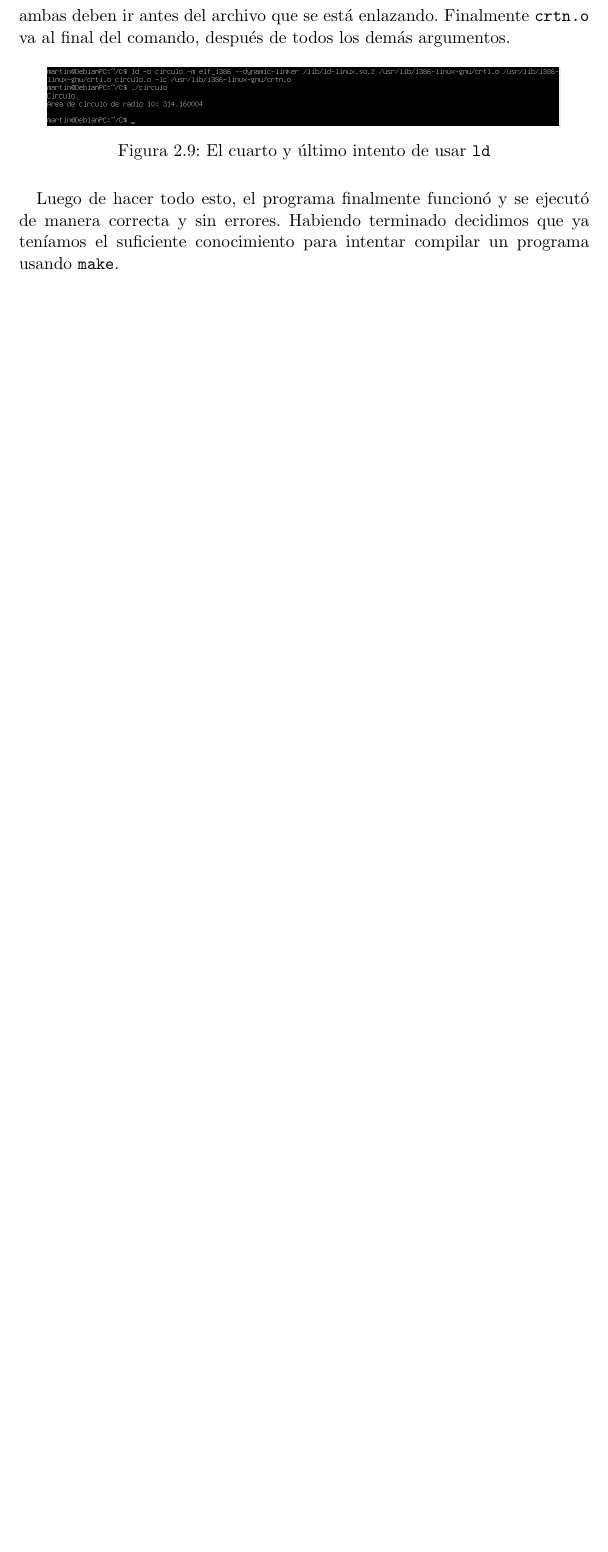
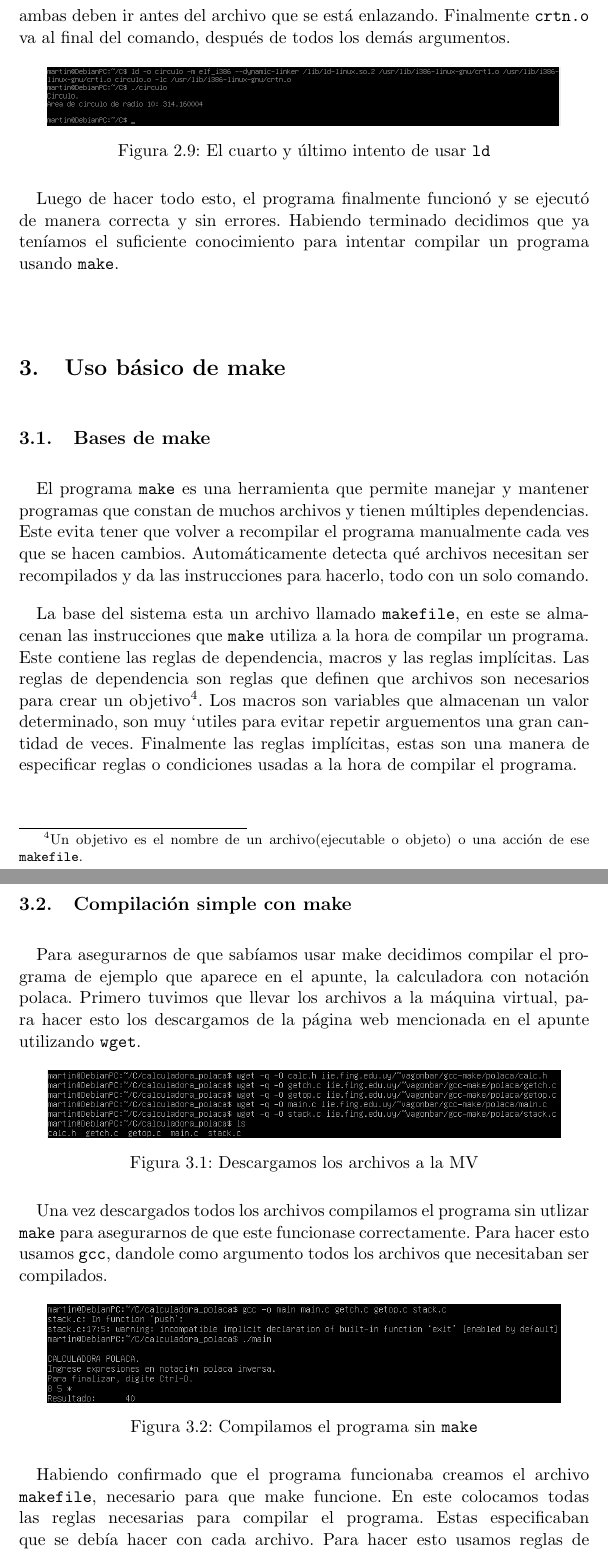
Before and after one commit to Tinch334/Software-en-formato-fuente, a LaTeX document (Resolucion ejercicios.tex): part of page 10 of 18 before the commit and two parts of pages 10 and 11 of 21 after it, the two joined at a grey line, cut so that both start at the same text, the shorter picture padded with empty space. Compiled offline with pdfLaTeX.

Commit message:
Add files via upload

```diff
--- a/Resolucion ejercicios.tex
+++ b/Resolucion ejercicios.tex
@@ -189,3 +189,31 @@
 		Luego de hacer todo esto, el programa finalmente funcion'o y se ejecut'o de manera correcta y sin errores. Habiendo terminado decidimos que ya ten'iamos el suficiente conocimiento para intentar compilar un programa usando \texttt{make}.
 
 
+	\section{Uso b'asico de make}
+	\subsection{Bases de make}
+		El programa \texttt{make} es una herramienta que permite manejar y mantener programas que constan de muchos archivos y tienen m'ultiples dependencias. Este evita tener que volver a recompilar el programa manualmente cada ves que se hacen cambios. Autom'aticamente detecta qu'e archivos necesitan ser recompilados y da las instrucciones para hacerlo, todo con un solo comando.
+
+		La base del sistema esta un archivo llamado \texttt{makefile}, en este se almacenan las instrucciones que \texttt{make} utiliza a la hora de compilar un programa. Este contiene las reglas de dependencia, macros y las reglas impl'icitas. Las reglas de dependencia son reglas que definen que archivos son necesarios para crear un objetivo\footnotemark. Los macros son variables que almacenan un valor determinado, son muy `utiles para evitar repetir arguementos una gran cantidad de veces. Finalmente las reglas impl'icitas, estas son una manera de especificar reglas o condiciones usadas a la hora de compilar el programa.
+
+		\footnotetext{Un objetivo es el nombre de un archivo(ejecutable o  objeto) o una acci'on de ese \texttt{makefile}.}
+
+	\subsection{Compilaci'on simple con make}
+		Para asegurarnos de que sab'iamos usar make decidimos compilar el programa de ejemplo que aparece en el apunte, la calculadora con notaci'on polaca. Primero tuvimos que llevar los archivos a la m'aquina virtual, para hacer esto los descargamos de la p'agina web mencionada en el apunte utilizando \texttt{wget}.
+
+		\begin{figure}[H]
+				\centering
+				\includegraphics[width=.9\linewidth]{Images/Seccion 2/S2.PNG}
+				\caption{Descargamos los archivos a la MV}
+				\label{fig:makefile-download}
+		\end{figure}
+
+		Una vez descargados todos los archivos compilamos el programa sin utlizar \texttt{make} para asegurarnos de que este funcionase correctamente. Para hacer esto usamos \texttt{gcc}, dandole como argumento todos los archivos que necesitaban ser compilados.
+
+		\begin{figure}[H]
+				\centering
+				\includegraphics[width=.9\linewidth]{Images/Seccion 2/S2 parte dos.PNG}
+				\caption{Compilamos el programa sin \texttt{make}}
+				\label{fig:makefile-gcc-compile}
+		\end{figure}
+
+		Habiendo confirmado que el programa funcionaba creamos el archivo \texttt{makefile}, necesario para que make funcione. En este colocamos todas las reglas necesarias para compilar el programa. Estas especificaban que se deb'ia hacer con cada archivo. Para hacer esto usamos reglas de dependencia, estas siguen la siguiente estructura:
```
Also changed, not shown: Images/Seccion 2/S2 parte cinco.PNG (added), Images/Seccion 2/S2 parte cuatro.PNG (added), Images/Seccion 2/S2 parte dos.PNG (added), Images/Seccion 2/S2 parte tres.PNG (added), Images/Seccion 2/S2.PNG (added), Resolucion ejercicios.pdf, Resolucion ejercicios.tex (46 more changed lines).
